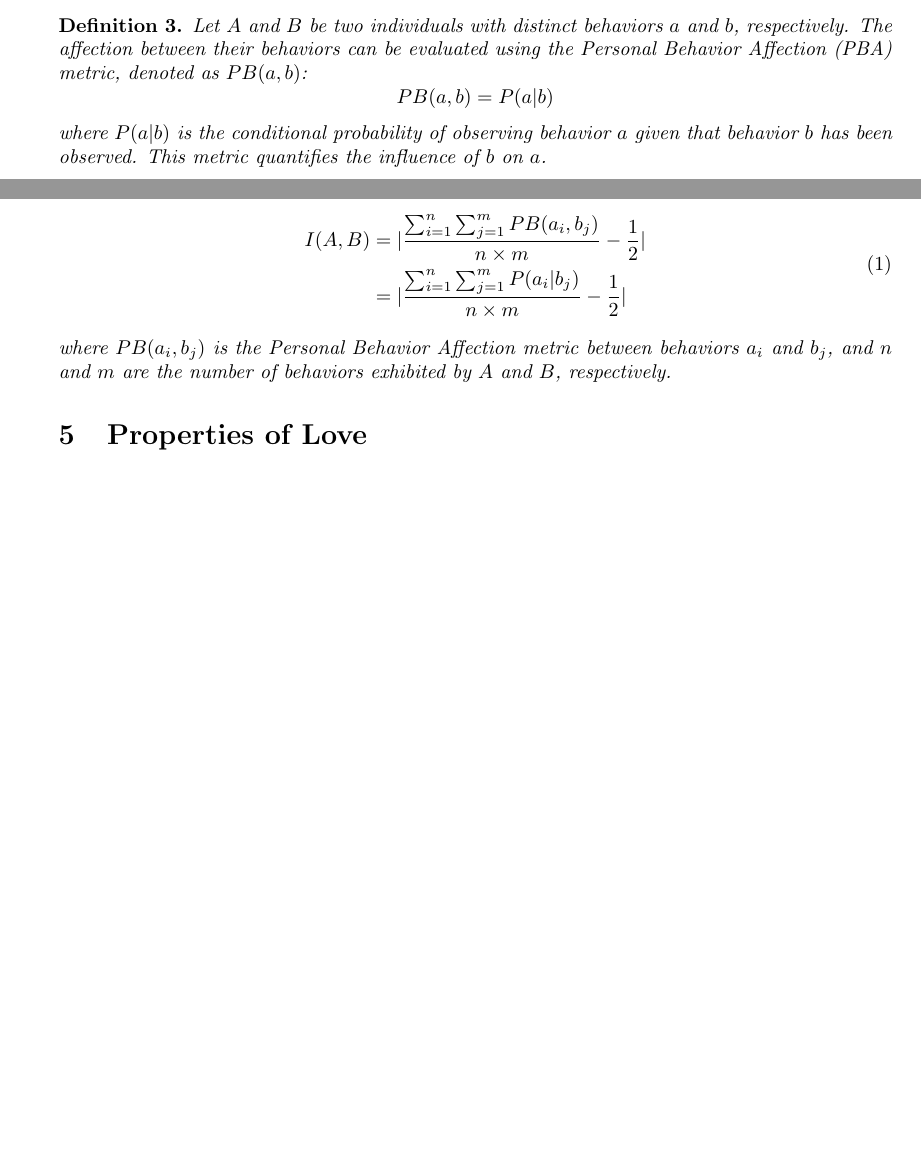
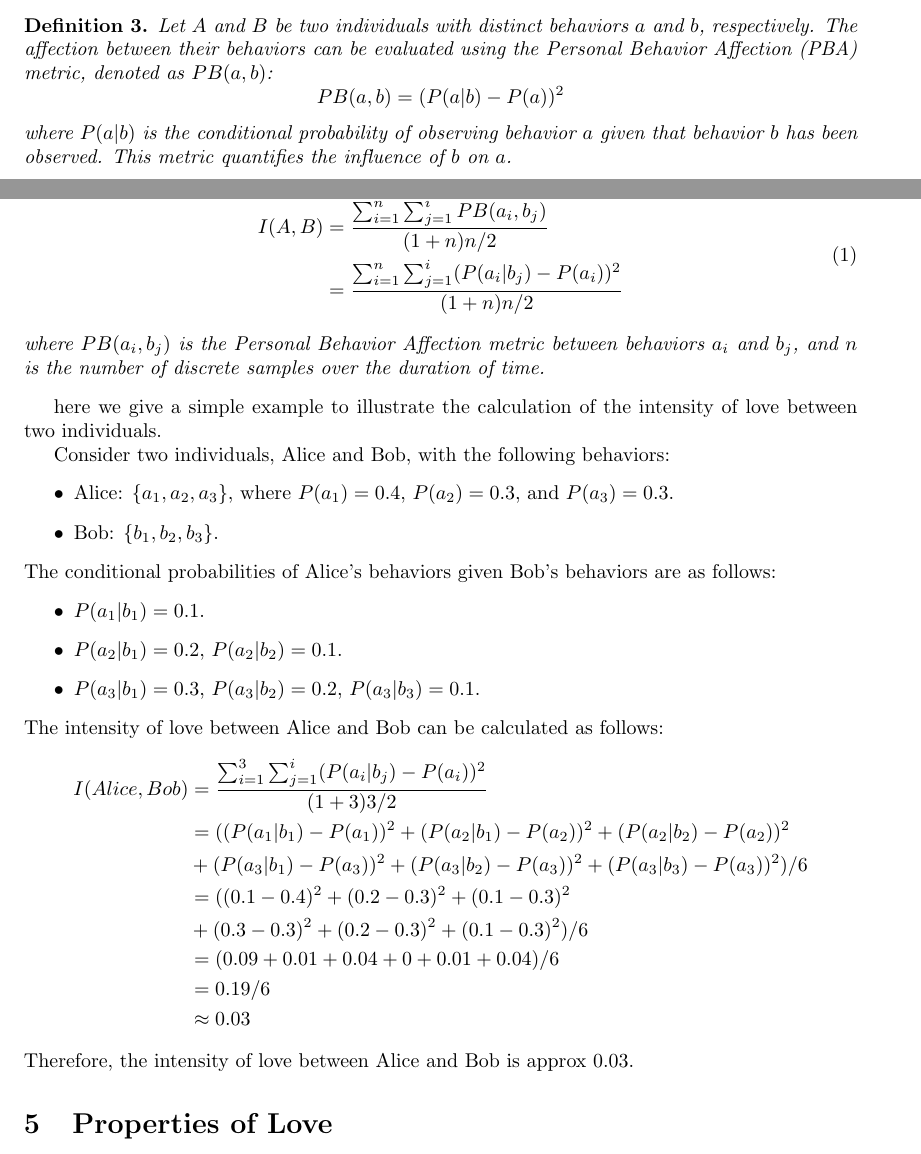
Before and after one commit to jiahaoxiang2000/TempWrite, a LaTeX document (think/love_formula.tex): two parts of pages 1 and 2 of 2 before the commit and two parts of pages 1 and 2 of 3 after it, joined at a grey line, cut so that both start at the same text, the shorter picture padded with empty space. Compiled offline with pdfLaTeX.

Commit message:
love formula fix
- the bias is not the 1/2
- add the example

```diff
--- a/think/love_formula.tex
+++ b/think/love_formula.tex
@@ -7,6 +7,7 @@
 \usepackage{amsmath}
 \usepackage{amssymb}
 \usepackage{booktabs}
+\usepackage{example}
 
 \newtheorem{theorem}{Theorem}
 \newtheorem{assumption}{Assumption}
@@ -41,7 +42,7 @@ The affection between the behaviors of two individuals can be evaluated using th
 \begin{definition}
     Let $A$ and $B$ be two individuals with distinct behaviors $a$ and $b$, respectively. The affection between their behaviors can be evaluated using the Personal Behavior Affection (PBA) metric, denoted as $PB(a, b)$:
     \[
-        PB(a, b) = P(a|b)
+        PB(a, b) = (P(a|b) - P(a))^2
     \]
     where $P(a|b)$ is the conditional probability of observing behavior $a$ given that behavior $b$ has been observed. This metric quantifies the influence of $b$ on $a$.
 \end{definition}
@@ -53,12 +54,40 @@ The intensity of love between two individuals can be defined as a function of th
     The intensity of love between two individuals $A$ and $B$ is denoted as $I(A, B)$, where $I(A, B) \in \mathbb{R}$. It can be evaluated based on the following factors:
     \begin{equation}
         \begin{split}
-            I(A, B) &= \lvert \frac{\sum_{i=1}^{n} \sum_{j=1}^{m} PB(a_i, b_j)}{n\times m} - \frac{1}{2} \lvert \\
-            &= \lvert \frac{\sum_{i=1}^{n} \sum_{j=1}^{m} P(a_i | b_j)}{n\times m} - \frac{1}{2} \lvert
+            I(A, B) &= \frac{\sum_{i=1}^{n} \sum_{j=1}^{i} PB(a_i, b_j) }{ (1+n)n/2} \\
+            &= \frac{\sum_{i=1}^{n} \sum_{j=1}^{i} (P(a_i | b_j) - P(a_i))^2}{(1+n)n/2}
         \end{split}
     \end{equation}
-    where $PB(a_i, b_j)$ is the Personal Behavior Affection metric between behaviors $a_i$ and $b_j$, and $n$ and $m$ are the number of behaviors exhibited by $A$ and $B$, respectively.
+    where $PB(a_i, b_j)$ is the Personal Behavior Affection metric between behaviors $a_i$ and $b_j$, and $n$ is the number of discrete samples over the duration of time.
 \end{definition}
+
+here we give a simple example to illustrate the calculation of the intensity of love between two individuals.
+
+Consider two individuals, Alice and Bob, with the following behaviors:
+\begin{itemize}
+    \item Alice: $\{a_1, a_2, a_3\}$, where $P(a_1) = 0.4$, $P(a_2) = 0.3$, and $P(a_3) = 0.3$.
+    \item Bob: $\{b_1, b_2, b_3\}$.
+\end{itemize}
+The conditional probabilities of Alice's behaviors given Bob's behaviors are as follows:
+\begin{itemize}
+    \item $P(a_1 | b_1) = 0.1$.
+    \item $P(a_2 | b_1) = 0.2$, $P(a_2 | b_2) = 0.1$.
+    \item $P(a_3 | b_1) = 0.3$, $P(a_3 | b_2) = 0.2$, $P(a_3 | b_3) = 0.1$.
+\end{itemize}
+The intensity of love between Alice and Bob can be calculated as follows:
+\begin{equation*}
+    \begin{split}
+        I(Alice, Bob) &= \frac{\sum_{i=1}^{3} \sum_{j=1}^{i} (P(a_i | b_j) - P(a_i))^2}{(1+3)3/2} \\
+        &= ((P(a_1 | b_1) - P(a_1))^2 + (P(a_2 | b_1) - P(a_2))^2 + (P(a_2 | b_2) - P(a_2))^2 \\
+        &+ (P(a_3 | b_1) - P(a_3))^2 + (P(a_3 | b_2) - P(a_3))^2 + (P(a_3 | b_3) - P(a_3))^2)/6 \\
+        &= ((0.1 - 0.4)^2 + (0.2 - 0.3)^2 + (0.1 - 0.3)^2 \\
+        &+ (0.3 - 0.3)^2 + (0.2 - 0.3)^2 + (0.1 - 0.3)^2)/6 \\
+        &= (0.09 + 0.01 + 0.04 + 0 + 0.01 + 0.04)/6 \\
+        &= 0.19/6 \\
+        &\approx 0.03
+    \end{split}
+\end{equation*}
+Therefore, the intensity of love between Alice and Bob is approx 0.03.
 
 \section{Properties of Love}
 Love has several interesting properties that can be analyzed mathematically. One such property is the symmetry (or lack thereof) of love.
```
Also changed, not shown: think/love_formula.pdf, think/love_formula.tex (2 more changed lines).
